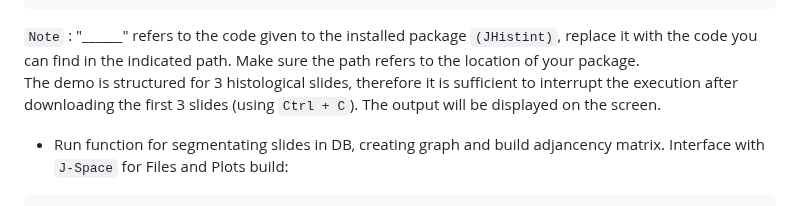
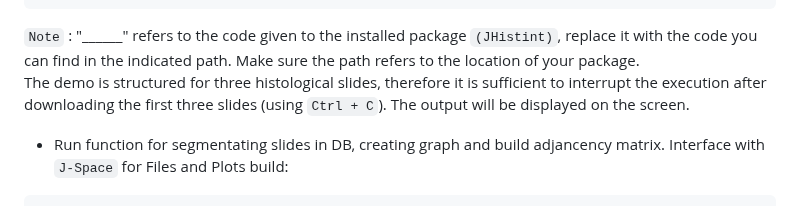
Before and after one commit to BIMIB-DISCo/JHistint.jl, a Markdown page: README.md, the part around the change. Rendered like a GitHub page.

````diff
--- a/README.md
+++ b/README.md
@@ -112,7 +112,7 @@ julia -e  'cd("/home/nmandelli/.julia/packages/J_Space/______/"); using Pkg; Pkg
 julia -e  'cd("/home/nmandelli/.julia/packages/JHistint/______/"); using Pkg; Pkg.activate("."); using JHistint; JHistint.download_single_collection("lusc")'
 ```
 `Note` : "______" refers to the code given to the installed package `(JHistint)`, replace it with the code you can find in the indicated path. Make sure the path refers to the location of your package.
-The demo is structured for 3 histological slides, therefore it is sufficient to interrupt the execution after downloading the first 3 slides (using `Ctrl + C`). The output will be displayed on the screen.
+The demo is structured for three histological slides, therefore it is sufficient to interrupt the execution after downloading the first three slides (using `Ctrl + C`). The output will be displayed on the screen.
 * Run function for segmentating slides in DB, creating graph and build adjancency matrix. Interface with `J-Space` for Files and Plots build:
 ```
 julia -e  'using JHistint; JHistint.slide_cell_segmentation_without_download("lusc")'
````
